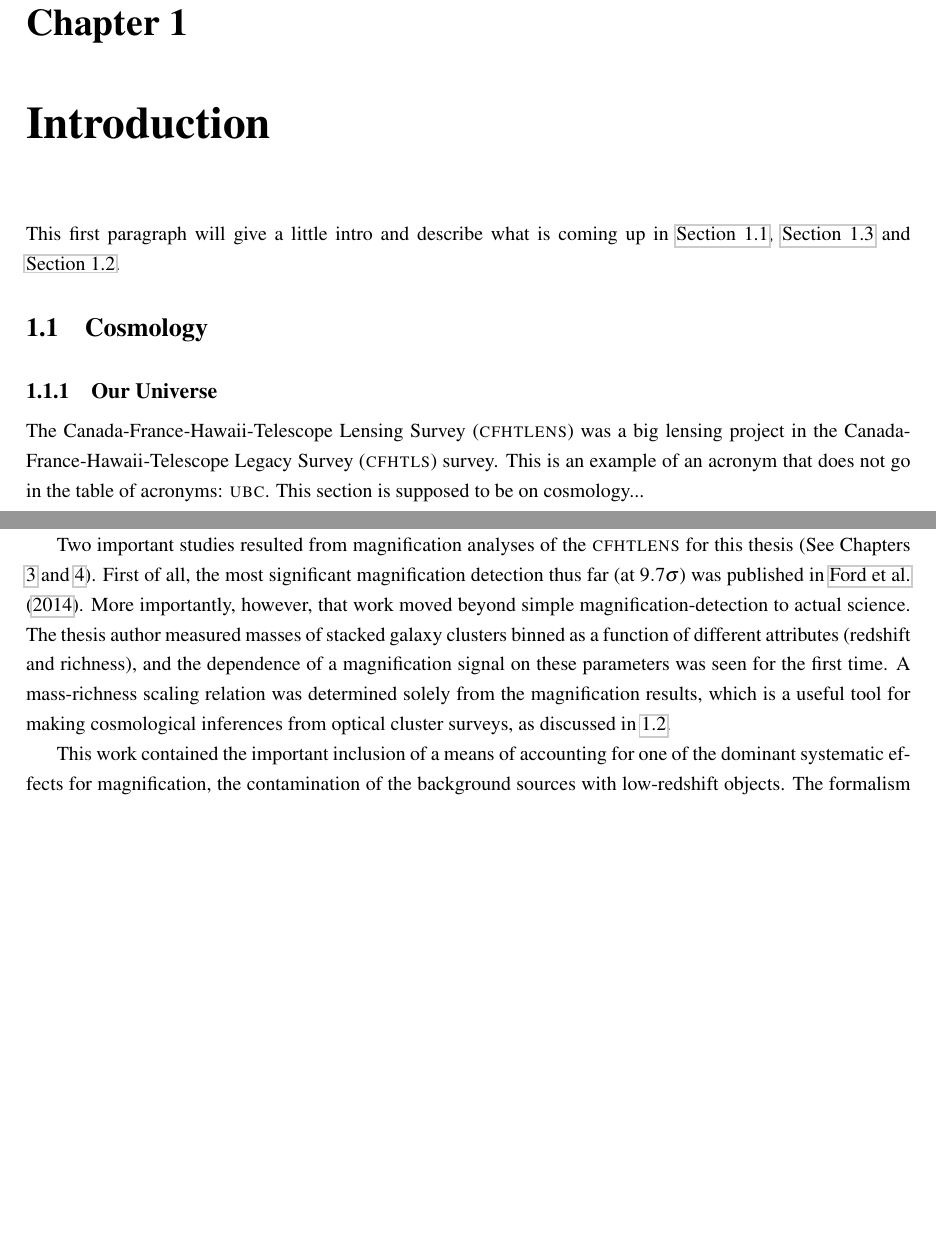
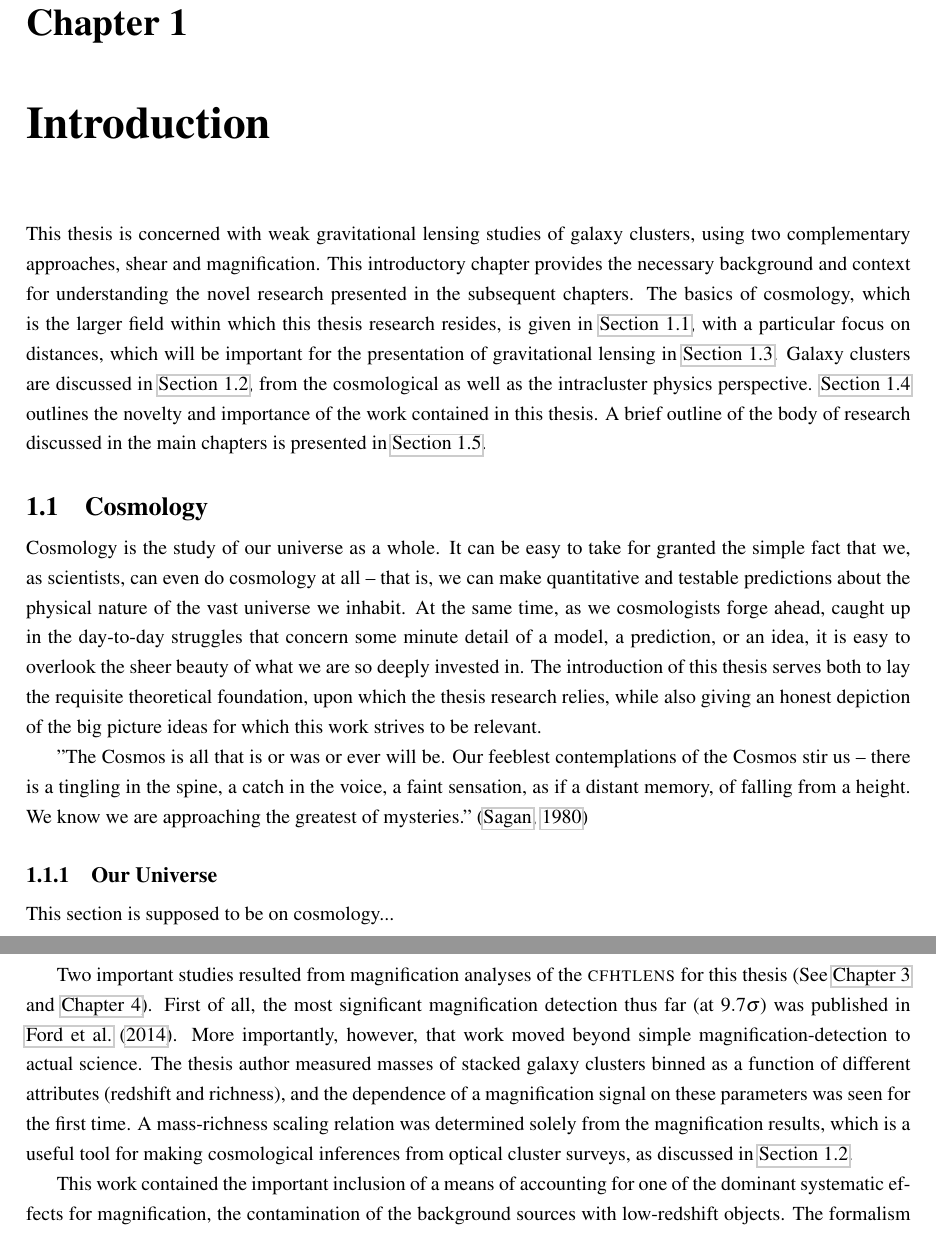
Before and after one commit to jesford/Thesis, a LaTeX thesis (diss.tex, which reads intro.tex): two parts of pages 12 and 15 of 80 before the commit and two parts of pages 12 and 16 of 80 after it, joined at a grey line, cut so that both start at the same text, the shorter picture padded with empty space. The pictures show the PDF file diss.pdf that the author committed with the source.

Commit message:
updated Intro & started Cosmology section

```diff
--- a/intro.tex
+++ b/intro.tex
@@ -4,15 +4,26 @@
 \chapter{Introduction}
 \label{ch:Introduction}
 
-This first paragraph will give a little intro and describe what is coming up in \autoref{sec:Cosmology}, \autoref{sec:Lensing} and \autoref{sec:Clusters}.
+%\begin{epigraph}
+%   \emph{If I have seen farther it is by standing on the shoulders of Giants.} ---~Sir Isaac Newton (1855)
+%\end{epigraph}
+
+%This first paragraph will give a little intro and describe what is coming up in \autoref{sec:Cosmology}, \autoref{sec:Lensing} and \autoref{sec:Clusters}. The \acf{CFHTLenS} was a big lensing project in the \acf{CFHTLS} survey. This is an example of an acronym that does not go in the table of acronyms:  \acs{UBC}.
+
+This thesis is concerned with weak gravitational lensing studies of galaxy clusters, using two complementary approaches, shear and magnification. This introductory chapter provides the necessary background and context for understanding the novel research presented in the subsequent chapters. The basics of cosmology, which is the larger field within which this thesis research resides, is given in \autoref{sec:Cosmology}, with a particular focus on distances, which will be important for the presentation of gravitational lensing in \autoref{sec:Lensing}. Galaxy clusters are discussed in \autoref{sec:Clusters}, from the cosmological as well as the intracluster physics perspective. \autoref{sec:Impact} outlines the novelty and importance of the work contained in this thesis. A brief outline of the body of research discussed in the main chapters is presented in \autoref{sec:Overview}.
 
 %%%%%%%%%%%%%%%%%%%%%%%%%%%%%%%%%%%%%%%%%%%%%%%%%%%%%%%%%%%%%%%%%%%%%%
 \section{Cosmology}
 \label{sec:Cosmology}
 
+Cosmology is the study of our universe as a whole. It can be easy to take for granted the simple fact that we, as scientists, can even do cosmology at all -- that is, we can make quantitative and testable predictions about the physical nature of the vast universe we inhabit. At the same time, as we cosmologists forge ahead, caught up in the day-to-day struggles that concern some minute detail of a model, a prediction, or an idea, it is easy to overlook the sheer beauty of what we are so deeply invested in. The introduction of this thesis serves both to lay the requisite theoretical foundation, upon which the thesis research relies, while also giving an honest depiction of the big picture ideas for which this work strives to be relevant.
+
+"The Cosmos is all that is or was or ever will be. Our feeblest contemplations of the Cosmos stir us -- there is a tingling in the spine, a catch in the voice, a faint sensation, as if a distant memory, of falling from a height. We know we are approaching the greatest of mysteries." \citep{Sagan80}
+
+
 \subsection{Our Universe}
 
-The \acf{CFHTLenS} was a big lensing project in the \acf{CFHTLS} survey. This is an example of an acronym that does not go in the table of acronyms:  \acs{UBC}. This section is supposed to be on cosmology...
+This section is supposed to be on cosmology...
 
 \subsection{Distances in Cosmology}
 
@@ -79,25 +90,28 @@ Important early lensing calculations by \citet{KS93} First description of lensin
 
 %%%%%%%%%%%%%%%%%%%%%%%%%%%%%%%%%%%%%%%%%%%%%%%%%%%%%%%%%%%%%%%%%%%%%%
 \section{Impact of this Thesis}
-\label{sec:impact}
+\label{sec:Impact}
 
-This work contained in this thesis has pushed the boundaries of what knowledge can be extracted from weak lensing surveys. By including intrinsically smaller and fainter background sources, which cannot be used in conventional weak lensing studies, we pave the way for a more optimal use of survey data. These gravitationally-lensed sources, which are too small for reliable shape or size measurements, can still be included in a lensing analysis by using the flux magnification formalism described in Section \ref{sec:mag}. The author of this thesis has proven the utility of measuring magnification, through several key publications which appear as chapters in this work, and carried out thorough studies of the systematic effects which provide limitations.
+This work contained in this thesis has pushed the boundaries of what knowledge can be extracted from weak lensing surveys. By including intrinsically smaller and fainter background sources, which cannot be used in conventional weak lensing studies, we pave the way for a more optimal use of survey data. These gravitationally-lensed sources, which are too small for reliable shape or size measurements, can still be included in a lensing analysis by using the flux magnification formalism described in \autoref{sec:mag}. The author of this thesis has proven the utility of measuring magnification, through several key publications which appear as chapters in this work, and carried out thorough studies of the systematic effects which provide limitations.
 
 Prior to this thesis research, weak lensing was dominated by the shear method. This was originally motivated by some early work showing that the signal-to-noise for shear was several times larger than for magnification \citep{Schneider00}. While it is true that, for a fixed sample of galaxies, there is less scatter in galaxy shapes than in galaxy positions, the latter is far easier to measure. This simple fact has motivated the research herein. As lensing studies push to higher redshift, and increasingly rely on blurry ground-based data, we have elevated confidence in our measurements of source positions over difficult shape determinations.
 
 When this thesis work began, only a handful of magnification studies had been completed. The first ground-breaking theoretical formulation of how number densities of sources could be used to measure masses of clusters was laid out in 1995 by \citet{Broadhurst95}, but it took another 20 years before the first convincing observational detection was made \citep{Scranton05}. Following this significant $8\sigma$ detection of galaxy-magnified quasars in the \acf{SDSS}, several studies followed, achieving magnification detections for lensing of normal galaxies \citep{Hildebrandt09b}, and of blue galaxies behind strong lensing clusters \citep{Umetsu11}. These studies all stopped short of deriving scientifically useful results from the magnification measurements -- they either represented proof-of-concept studies for a new technique, or they demonstrated consistency with a lensing interpretation of the signal.
 
-The work in this thesis made major steps forward in the area of lensing magnification. The author performed the first-ever measurement of magnification by stacked galaxy groups in 2012 (See Chapter \ref{ch2}). This particular work was also the first time that shear and magnification mass estimates and signal-to-noise had been compared \citep{Ford12}. Following this influential work in the \acf{COSMOS} survey, the thesis author transitioned focus to the much larger astronomical survey known as the \acf{CFHTLenS}.
+The work in this thesis made major steps forward in the area of lensing magnification. The author performed the first-ever measurement of magnification by stacked galaxy groups in 2012 (See \autoref{ch2}). This particular work was also the first time that shear and magnification mass estimates and signal-to-noise had been compared \citep{Ford12}. Following this influential work in the \acf{COSMOS} survey, the thesis author transitioned focus to the much larger astronomical survey known as the \acf{CFHTLenS}.
 
-Two important studies resulted from magnification analyses of the \ac{CFHTLenS} for this thesis (See Chapters \ref{ch3} and \ref{ch4}). First of all, the most significant magnification detection thus far (at $9.7\sigma$) was published in \citet{Ford14}. More importantly, however, that work moved beyond simple magnification-detection to actual science. The thesis author measured masses of stacked galaxy clusters binned as a function of different attributes (redshift and richness), and the dependence of a magnification signal on these parameters was seen for the first time. A mass-richness scaling relation was determined solely from the magnification results, which is a useful tool for making cosmological inferences from optical cluster surveys, as discussed in \ref{sec:Clusters}.
+Two important studies resulted from magnification analyses of the \ac{CFHTLenS} for this thesis (See \autoref{ch3} and \autoref{ch4}). First of all, the most significant magnification detection thus far (at $9.7\sigma$) was published in \citet{Ford14}. More importantly, however, that work moved beyond simple magnification-detection to actual science. The thesis author measured masses of stacked galaxy clusters binned as a function of different attributes (redshift and richness), and the dependence of a magnification signal on these parameters was seen for the first time. A mass-richness scaling relation was determined solely from the magnification results, which is a useful tool for making cosmological inferences from optical cluster surveys, as discussed in \autoref{sec:Clusters}.
 
 This work contained the important inclusion of a means of accounting for one of the dominant systematic effects for magnification, the contamination of the background sources with low-redshift objects. The formalism was extended from earlier work by \citet{Hildebrandt13}, but allowing for different contamination fractions and models for the halo occupation distribution of the galaxy contaminants. This was the first time that galaxy cluster lenses could be used for magnification in a redshift range where there was known source contamination. Prior to this work, the redshift ranges of overlap had to be avoided because the physically-induced cross-correlations of lens and source objects overwhelmed, and could not be separated from, the magnification signal.
 
-Arguably the most important magnification result in all the literature to date is contained in Chapter \ref{ch4} of this thesis. After the semi-blind magnification analysis of \citet{Ford14}, \citet{Ford15} followed suit with an identical treatment of the same cluster sample, but this time using the weak lensing shear approach. This study contained a detailed comparison between cluster masses measured with the two independent techniques, as a function of different cluster attributes, and contained valuable insights regarding systematic effects that are still important to resolve for magnification. Moving forward, this work frames the case for including magnification, and also pin-points some important issues that must be addressed in future work (see Chapter \ref{ch:conc}).
+Arguably the most important magnification result in all the literature to date is contained in \autoref{ch4} of this thesis. After the semi-blind magnification analysis of \citet{Ford14}, \citet{Ford15} followed suit with an identical treatment of the same cluster sample, but this time using the weak lensing shear approach. This study contained a detailed comparison between cluster masses measured with the two independent techniques, as a function of different cluster attributes, and contained valuable insights regarding systematic effects that are still important to resolve for magnification. Moving forward, this work frames the case for including magnification, and also pin-points some important issues that must be addressed in future work (see \autoref{ch:conc}).
 
 %%%%%%%%%%%%%%%%%%%%%%%%%%%%%%%%%%%%%%%%%%%%%%%%%%%%%%%%%%%%%%%%%%%%%%
 \section{Thesis Overview}
-\label{sec:overview}
+\label{sec:Overview}
 
 The body of this thesis is composed of three published studies that develop the weak gravitational lensing magnification technique, particularly for the study of galaxy clusters, and compare with results using the complementary and much more ubiquitous weak lensing shear approach:
 \begin{itemize}
+\item \autoref{ch2} contains the first magnification study of galaxy groups and first comparison with shear for stacked lens samples. The data are X-ray selected groups, and high-redshift Lyman-break galaxies in the ac{COSMOS} field.
+\item \autoref{ch3} represents the highest-significance magnification detection, and the first magnification study that could be binned as a function of cluster parameters. The data are optically-selected galaxy clusters and high-redshift Lyman-break galaxies in the ac{CFHTLenS} field.
+\item \autoref{ch4} is the follow-up shear analysis of the same cluster sample presented in the previous chapter, using the ac{CFHTLenS} shear catalog for background source shape measurements.
@@ -107,5 +118,5 @@ The body of this thesis is composed of three published studies that develop the
 \end{itemize}
-Finally, Chapter \ref{ch:conc} wraps up with conclusions on the topic of cluster studies using both magnification and shear, and briefly outlines future directions for progress within the field.
+Finally, \autoref{ch:conc} wraps up with conclusions on the topic of cluster studies using both magnification and shear, and briefly outlines future directions for progress within the field.
 
 %%%%%%%%%%%%%%%%%%%%%%%%%%%%%%%%%%%%%%%%%%%%%%%%%%%%%%%%%%%%%%%%%%%%%%
 \endinput
```
Also changed, not shown: References.bib (+9 -0 lines), diss.bbl, diss.pdf, intro.tex (3 more changed lines), 8 other files.
